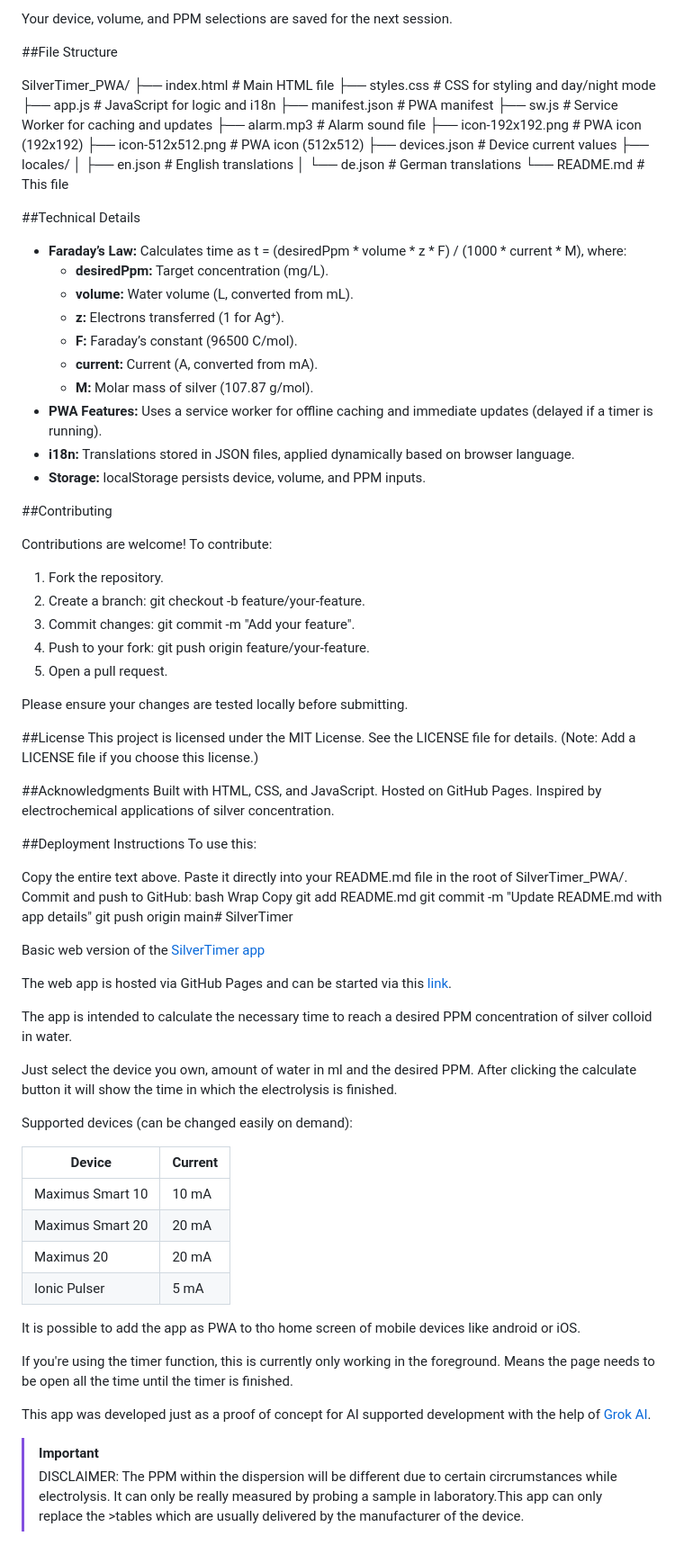
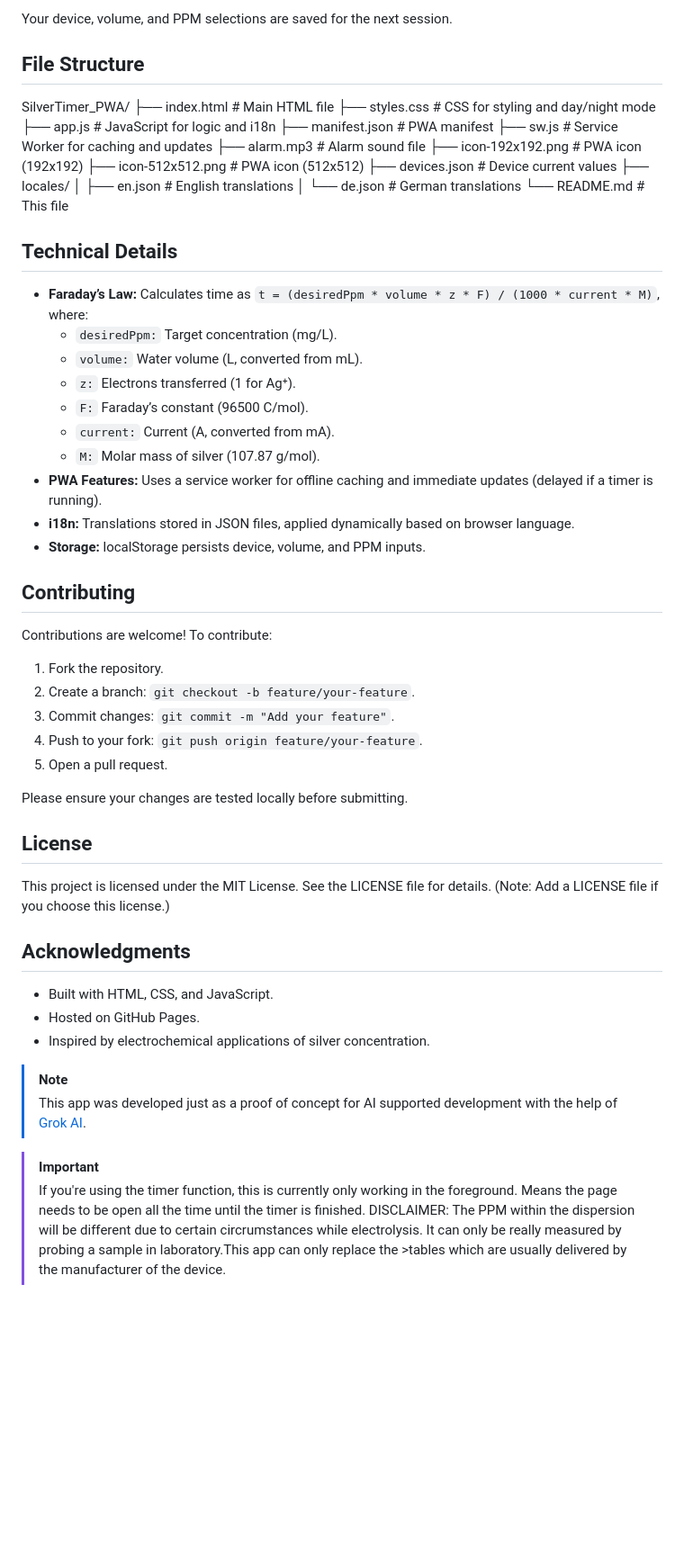
Before and after one commit to ceotjoe/SilverTimer_PWA, a Markdown page: README.md, the part around the change printed below. Shown: that part at 90% size. GitHub-like rendering; blank space fills up the shorter version.

```diff
--- a/README.md
+++ b/README.md
@@ -58,7 +68,7 @@ The app is hosted on GitHub Pages at (https://ceotjoe.github.io/SilverTimer_PWA/
 
 Your device, volume, and PPM selections are saved for the next session.
 
-##File Structure
+## File Structure
 
 SilverTimer_PWA/
 ├── index.html         # Main HTML file
@@ -75,74 +85,42 @@ SilverTimer_PWA/
 │   └── de.json        # German translations
 └── README.md          # This file
 
-##Technical Details
+## Technical Details
 
-- **Faraday’s Law:** Calculates time as t = (desiredPpm * volume * z * F) / (1000 * current * M), where:
-  - **desiredPpm:** Target concentration (mg/L).
-  - **volume:** Water volume (L, converted from mL).
-  - **z:** Electrons transferred (1 for Ag⁺).
-  - **F:** Faraday’s constant (96500 C/mol).
-  - **current:** Current (A, converted from mA).
-  - **M:** Molar mass of silver (107.87 g/mol).
+- **Faraday’s Law:** Calculates time as `t = (desiredPpm * volume * z * F) / (1000 * current * M)`, where:
+  - `desiredPpm:` Target concentration (mg/L).
+  - `volume:` Water volume (L, converted from mL).
+  - `z:` Electrons transferred (1 for Ag⁺).
+  - `F:` Faraday’s constant (96500 C/mol).
+  - `current:` Current (A, converted from mA).
+  - `M:` Molar mass of silver (107.87 g/mol).
 - **PWA Features:** Uses a service worker for offline caching and immediate updates (delayed if a timer is running).
 - **i18n:** Translations stored in JSON files, applied dynamically based on browser language.
 - **Storage:** localStorage persists device, volume, and PPM inputs.
 
-##Contributing
+## Contributing
 
 Contributions are welcome! To contribute:
 
 1. Fork the repository.
-2. Create a branch: git checkout -b feature/your-feature.
-3. Commit changes: git commit -m "Add your feature".
-4. Push to your fork: git push origin feature/your-feature.
+2. Create a branch: `git checkout -b feature/your-feature`.
+3. Commit changes: `git commit -m "Add your feature"`.
+4. Push to your fork: `git push origin feature/your-feature`.
 5. Open a pull request.
 
 Please ensure your changes are tested locally before submitting.
 
-##License
+## License
 This project is licensed under the MIT License. See the LICENSE file for details. (Note: Add a LICENSE file if you choose this license.)
 
-##Acknowledgments
-Built with HTML, CSS, and JavaScript.
-Hosted on GitHub Pages.
-Inspired by electrochemical applications of silver concentration.
+## Acknowledgments
+- Built with HTML, CSS, and JavaScript.
+- Hosted on GitHub Pages.
+- Inspired by electrochemical applications of silver concentration.
 
-##Deployment Instructions
-To use this:
-
-Copy the entire text above.
-Paste it directly into your README.md file in the root of SilverTimer_PWA/.
-Commit and push to GitHub:
-bash
-Wrap
-Copy
-git add README.md
-git commit -m "Update README.md with app details"
-git push origin main# SilverTimer
-
-Basic web version of the [SilverTimer app](https://www.holzapfel-online.de/silvertimer/)
-
-The web app is hosted via GitHub Pages and can be started via this [link](https://ceotjoe.github.io/SilverTimer_PWA/).
-
-The app is intended to calculate the necessary time to reach a desired PPM concentration of silver colloid in water.
-
-Just select the device you own, amount of water in ml and the desired PPM. After clicking the calculate button it will show the time in which the electrolysis is finished.
-
-Supported devices (can be changed easily on demand):
-
-|Device|Current|
-|---|---|
-|Maximus Smart 10|10 mA|
-|Maximus Smart 20|20 mA|
-|Maximus 20|20 mA|
-|Ionic Pulser|5 mA|
-
-It is possible to add the app as PWA to tho home screen of mobile devices like android or iOS.
-
-If you're using the timer function, this is currently only working in the foreground. Means the page needs to be open all the time until the timer is finished.
-
-This app was developed just as a proof of concept for AI supported development with the help of [Grok AI](https://grok.com).
+>[!NOTE]
+>This app was developed just as a proof of concept for AI supported development with the help of [Grok AI](https://grok.com).
 
 >[!IMPORTANT]
+>If you're using the timer function, this is currently only working in the foreground. Means the page needs to be open all the time until the timer is finished.
 >DISCLAIMER: The PPM within the dispersion will be different due to certain circrumstances while electrolysis. It can only be really measured by probing a sample in laboratory.This app can only replace the >tables which are usually delivered by the manufacturer of the device.
```
Also changed, not shown: other parts of README.md (+19 -9 lines).
